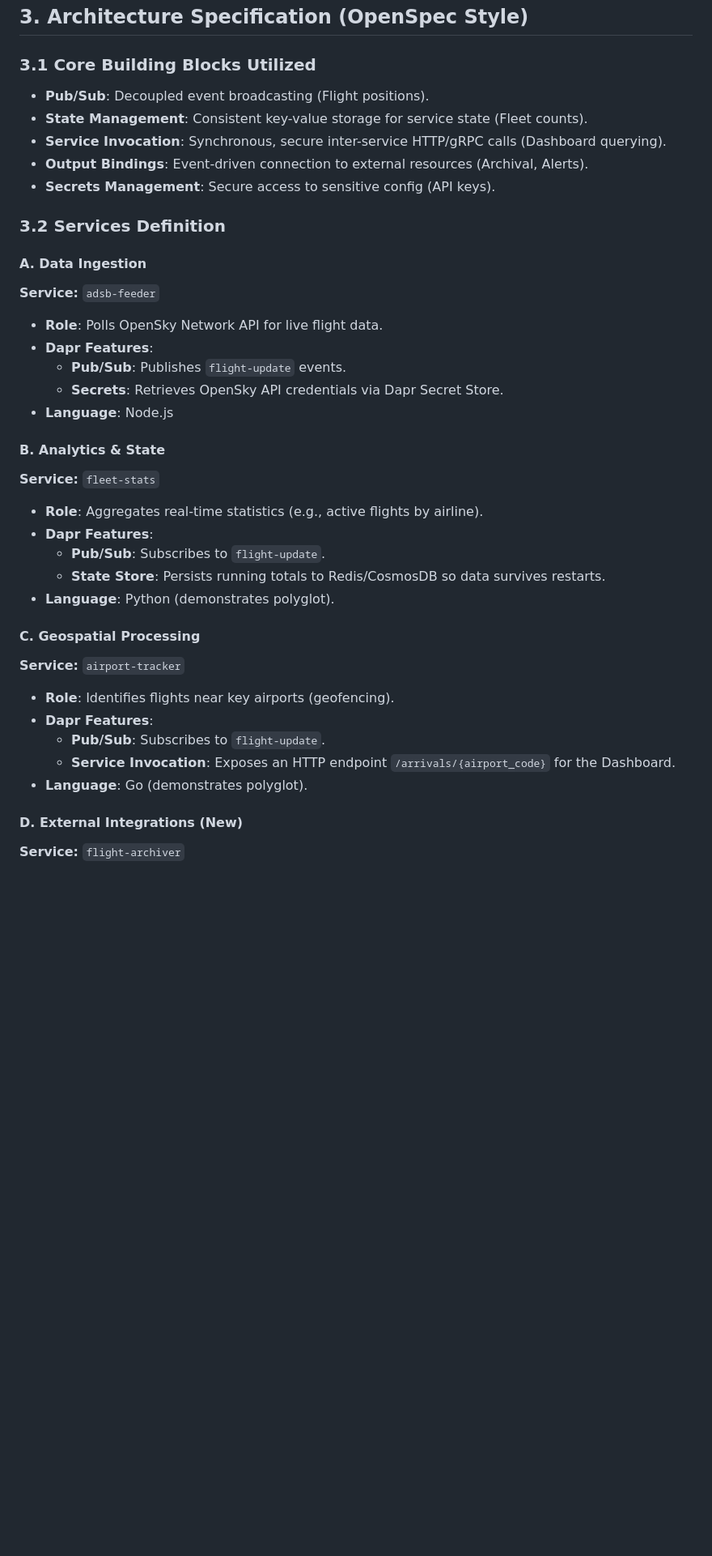
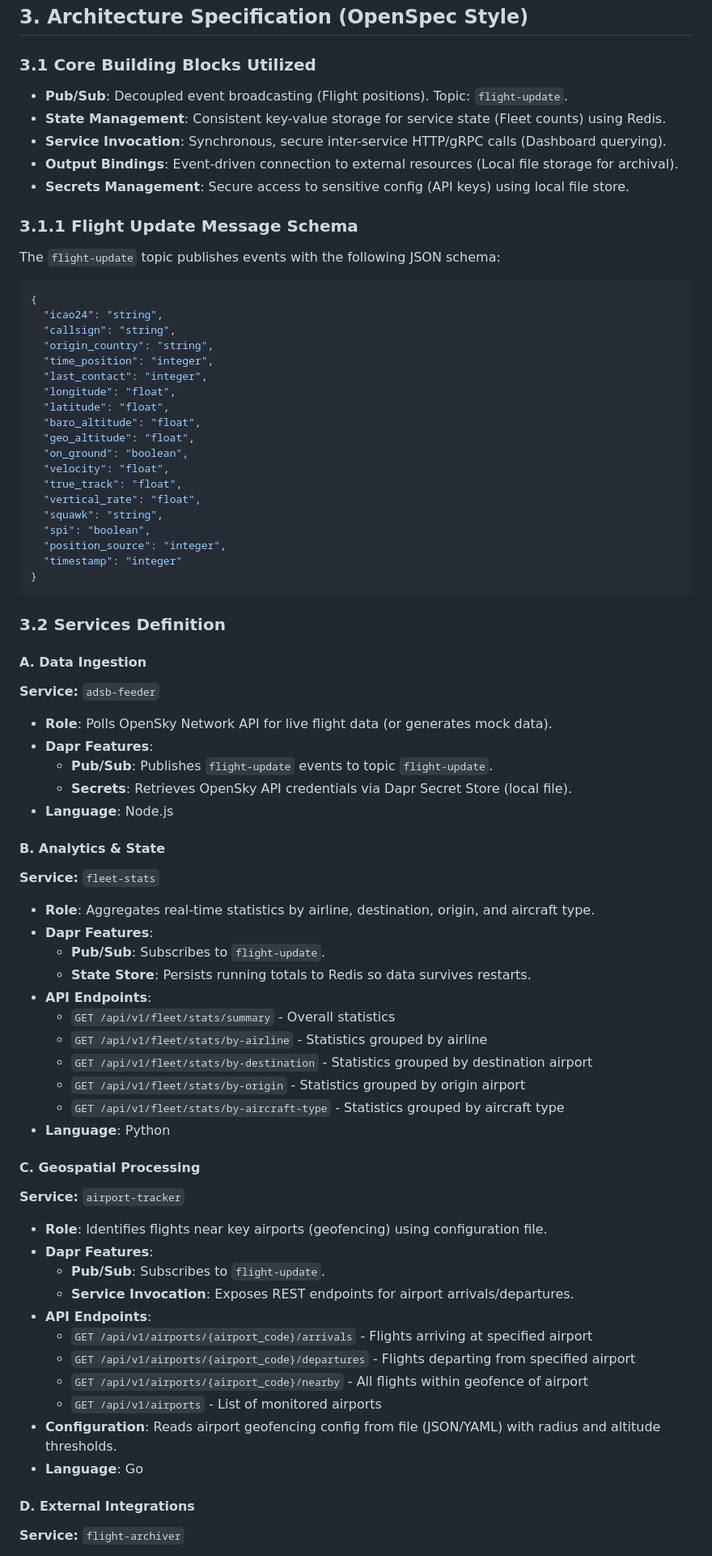
Before and after one commit to mowgli42/cautious-octo-carnival, a Markdown page: DAPR_DEMO_PLAN.md, the part around one of its changes. Shown at 81% size. Rendered like a GitHub page; blank space fills up the shorter version.

````diff
--- a/DAPR_DEMO_PLAN.md
+++ b/DAPR_DEMO_PLAN.md
@@ -9,39 +9,75 @@ Demonstrate how Dapr decouples infrastructure from application logic, allowing d
 ## 3. Architecture Specification (OpenSpec Style)
 
 ### 3.1 Core Building Blocks Utilized
-*   **Pub/Sub**: Decoupled event broadcasting (Flight positions).
-*   **State Management**: Consistent key-value storage for service state (Fleet counts).
+*   **Pub/Sub**: Decoupled event broadcasting (Flight positions). Topic: `flight-update`.
+*   **State Management**: Consistent key-value storage for service state (Fleet counts) using Redis.
 *   **Service Invocation**: Synchronous, secure inter-service HTTP/gRPC calls (Dashboard querying).
-*   **Output Bindings**: Event-driven connection to external resources (Archival, Alerts).
-*   **Secrets Management**: Secure access to sensitive config (API keys).
+*   **Output Bindings**: Event-driven connection to external resources (Local file storage for archival).
+*   **Secrets Management**: Secure access to sensitive config (API keys) using local file store.
+
+### 3.1.1 Flight Update Message Schema
+The `flight-update` topic publishes events with the following JSON schema:
+```json
+{
+  "icao24": "string",
+  "callsign": "string",
+  "origin_country": "string",
+  "time_position": "integer",
+  "last_contact": "integer",
+  "longitude": "float",
+  "latitude": "float",
+  "baro_altitude": "float",
+  "geo_altitude": "float",
+  "on_ground": "boolean",
+  "velocity": "float",
+  "true_track": "float",
+  "vertical_rate": "float",
+  "squawk": "string",
+  "spi": "boolean",
+  "position_source": "integer",
+  "timestamp": "integer"
+}
+```
 
 ### 3.2 Services Definition
 
 #### A. Data Ingestion
 **Service:** `adsb-feeder`
-*   **Role**: Polls OpenSky Network API for live flight data.
+*   **Role**: Polls OpenSky Network API for live flight data (or generates mock data).
 *   **Dapr Features**:
-    *   **Pub/Sub**: Publishes `flight-update` events.
-    *   **Secrets**: Retrieves OpenSky API credentials via Dapr Secret Store.
+    *   **Pub/Sub**: Publishes `flight-update` events to topic `flight-update`.
+    *   **Secrets**: Retrieves OpenSky API credentials via Dapr Secret Store (local file).
 *   **Language**: Node.js
 
 #### B. Analytics & State
 **Service:** `fleet-stats`
-*   **Role**: Aggregates real-time statistics (e.g., active flights by airline).
+*   **Role**: Aggregates real-time statistics by airline, destination, origin, and aircraft type.
 *   **Dapr Features**:
     *   **Pub/Sub**: Subscribes to `flight-update`.
-    *   **State Store**: Persists running totals to Redis/CosmosDB so data survives restarts.
-*   **Language**: Python (demonstrates polyglot).
+    *   **State Store**: Persists running totals to Redis so data survives restarts.
+*   **API Endpoints**:
+    *   `GET /api/v1/fleet/stats/summary` - Overall statistics
+    *   `GET /api/v1/fleet/stats/by-airline` - Statistics grouped by airline
+    *   `GET /api/v1/fleet/stats/by-destination` - Statistics grouped by destination airport
+    *   `GET /api/v1/fleet/stats/by-origin` - Statistics grouped by origin airport
+    *   `GET /api/v1/fleet/stats/by-aircraft-type` - Statistics grouped by aircraft type
+*   **Language**: Python
 
 #### C. Geospatial Processing
 **Service:** `airport-tracker`
-*   **Role**: Identifies flights near key airports (geofencing).
+*   **Role**: Identifies flights near key airports (geofencing) using configuration file.
 *   **Dapr Features**:
     *   **Pub/Sub**: Subscribes to `flight-update`.
-    *   **Service Invocation**: Exposes an HTTP endpoint `/arrivals/{airport_code}` for the Dashboard.
-*   **Language**: Go (demonstrates polyglot).
+    *   **Service Invocation**: Exposes REST endpoints for airport arrivals/departures.
+*   **API Endpoints**:
+    *   `GET /api/v1/airports/{airport_code}/arrivals` - Flights arriving at specified airport
+    *   `GET /api/v1/airports/{airport_code}/departures` - Flights departing from specified airport
+    *   `GET /api/v1/airports/{airport_code}/nearby` - All flights within geofence of airport
+    *   `GET /api/v1/airports` - List of monitored airports
+*   **Configuration**: Reads airport geofencing config from file (JSON/YAML) with radius and altitude thresholds.
+*   **Language**: Go
 
-#### D. External Integrations (New)
+#### D. External Integrations
 **Service:** `flight-archiver`
 *   **Role**: Archives flight paths for historical analysis.
 *   **Dapr Features**:
````
Also changed, not shown: other parts of DAPR_DEMO_PLAN.md (+25 -20 lines), 1 other file.
